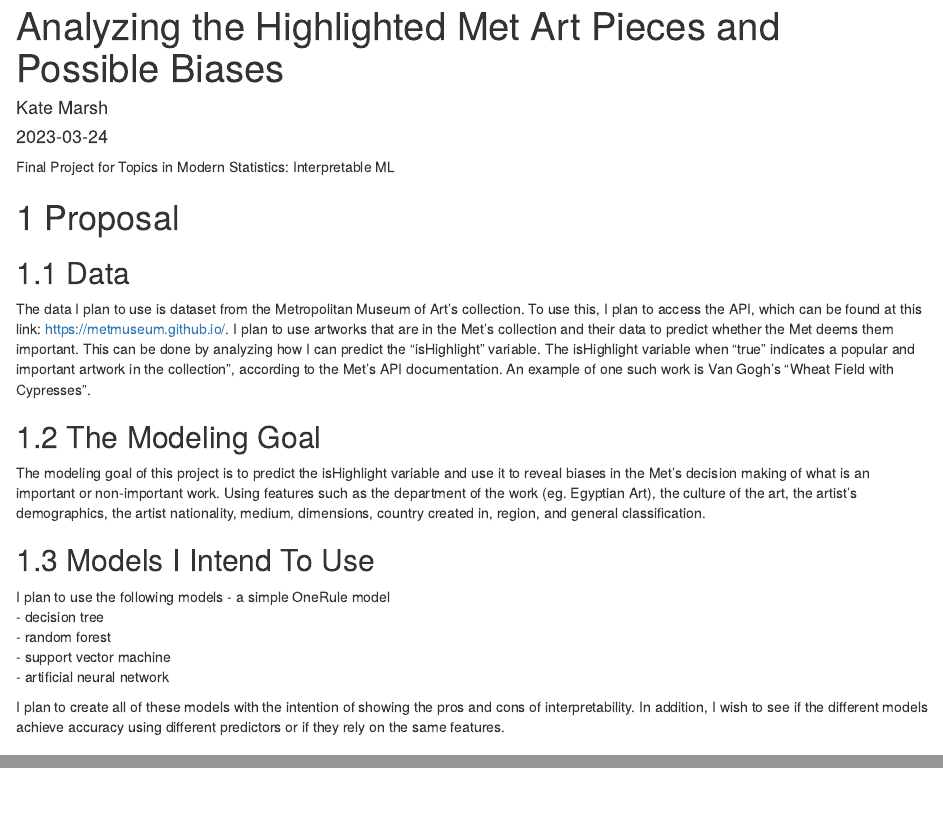
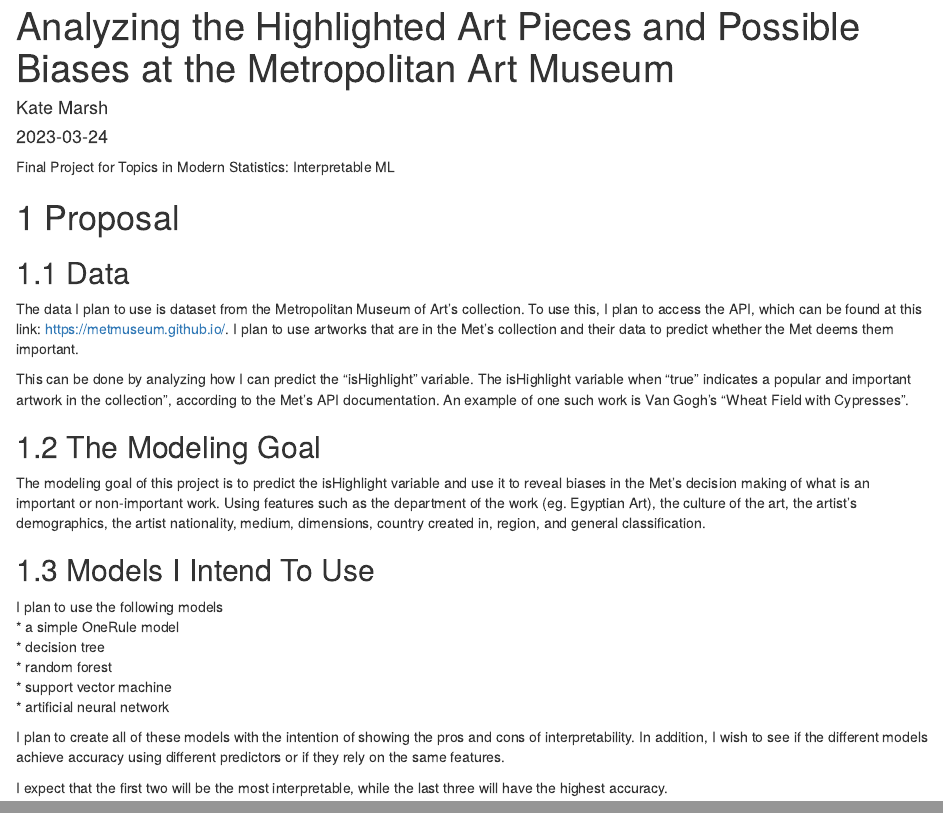
Before and after one commit to katelmarsh/met-collection-bias, an R Markdown document (index.Rmd): the page in a window 1100 px wide, from its top, and a second part further down, joined at a grey line. Rendered offline with R 4.5, knitr and Pandoc, with nearby package versions; drawn as R Markdown's standard HTML page in place of the format the file asks for.

Commit message:
fixing sentences / spelling / formatting

```diff
--- a/index.Rmd
+++ b/index.Rmd
@@ -1,5 +1,5 @@
 ---
-title: "Analyzing the Highlighted Met Art Pieces and Possible Biases"
+title: "Analyzing the Highlighted Art Pieces and Possible Biases at the Metropolitan Art Museum"
 author: "Kate Marsh"
 date: "`r Sys.Date()`"
 site: bookdown::bookdown_site
@@ -21,10 +23,12 @@
 ## Models I Intend To Use
 
 I plan to use the following models
-- a simple OneRule model
-- decision tree
-- random forest
-- support vector machine
-- artificial neural network
+* a simple OneRule model
+* decision tree
+* random forest
+* support vector machine
+* artificial neural network
 
 I plan to create all of these models with the intention of showing the pros and cons of interpretability. In addition, I wish to see if the different models achieve accuracy using different predictors or if they rely on the same features.
+
+I expect that the first two will be the most interpretable, while the last three will have the highest accuracy.
```
Also changed, not shown: docs/search_index.json, index.Rmd (4 more changed lines), 6 other files.
